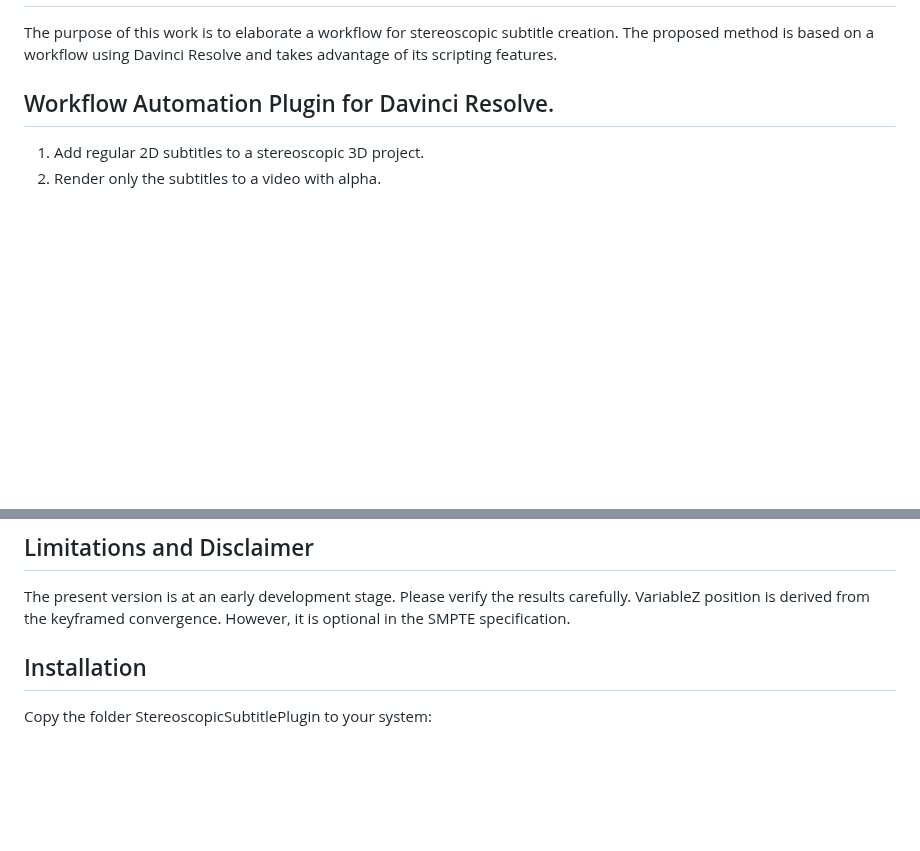
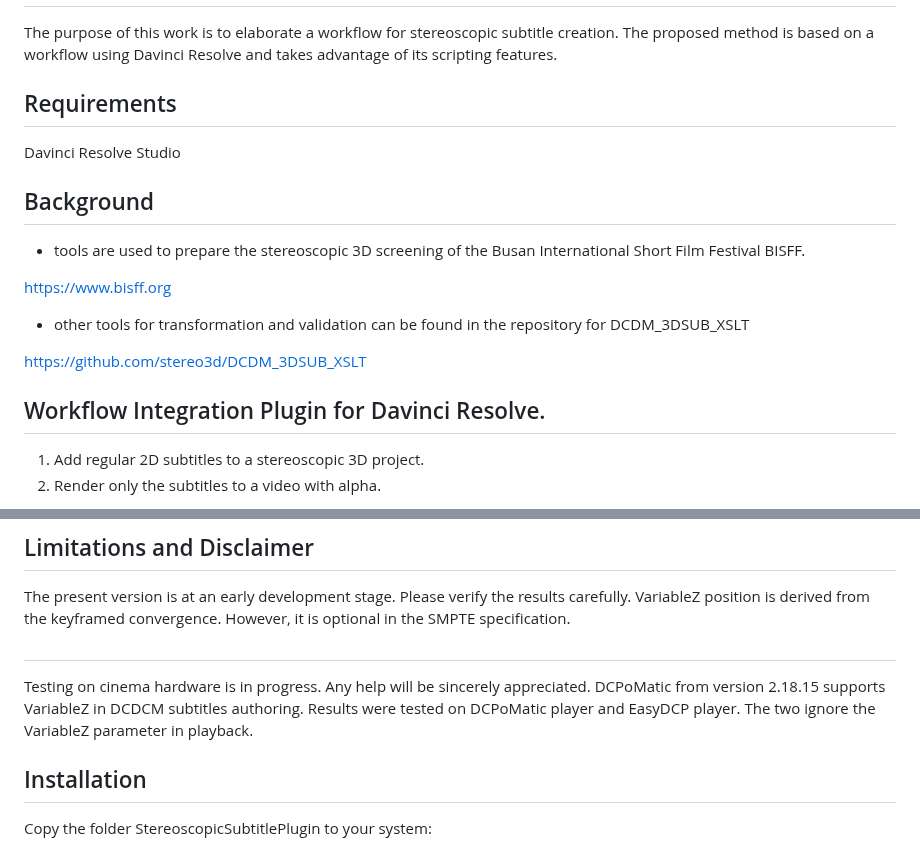
Before and after one commit to stereo3d/StereoscopicSubtitlePlugin, a Markdown page: README.md, 2 parts joined by grey strips. Drawn GitHub-style; blank space fills up the shorter version.

```diff
--- a/README.md
+++ b/README.md
@@ -4,7 +4,19 @@ The purpose of this work is to elaborate a workflow for
 stereoscopic subtitle creation. The proposed method is based on a workflow using Davinci Resolve and takes
 advantage of its scripting features.
 
-## Workflow Automation Plugin for Davinci Resolve.
+## Requirements
+Davinci Resolve Studio
+
+## Background
+- tools are used to prepare the stereoscopic 3D screening of the Busan International Short Film Festival BISFF.
+
+https://www.bisff.org
+
+- other tools for transformation and validation can be found in the repository for DCDM_3DSUB_XSLT
+
+https://github.com/stereo3d/DCDM_3DSUB_XSLT
+
+## Workflow Integration Plugin for Davinci Resolve.
 
 1. Add regular 2D subtitles to a stereoscopic 3D project.
 2. Render only the subtitles to a video with alpha.
@@ -36,6 +48,11 @@ advantage of its scripting features.
 ## Limitations and Disclaimer
 The present version is at an early development stage. Please verify the results carefully.
 VariableZ position is derived from the keyframed convergence. However, it is optional in the SMPTE specification.
+
+##
+Testing on cinema hardware is in progress. Any help will be sincerely appreciated.
+DCPoMatic from version 2.18.15 supports VariableZ in DCDCM subtitles authoring.
+Results were tested on DCPoMatic player and EasyDCP player. The two ignore the VariableZ parameter in playback.
 
 ## Installation
 
```
